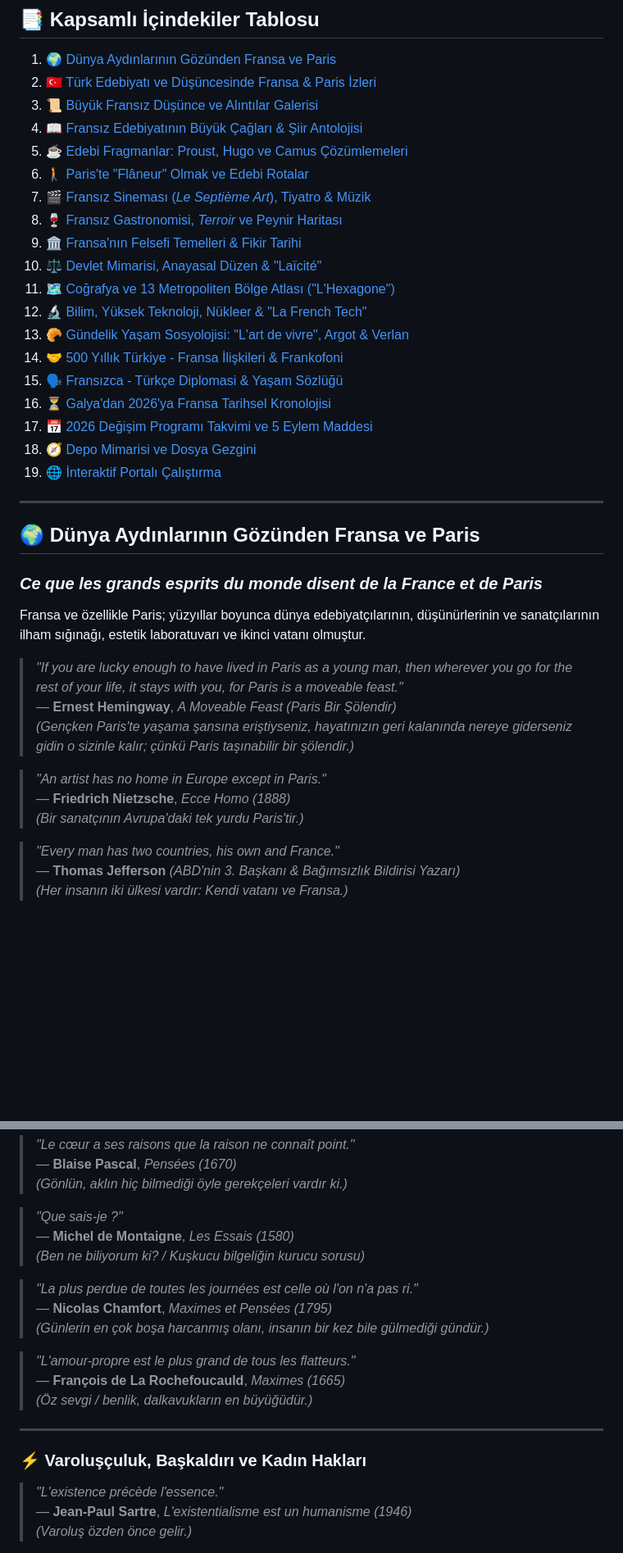
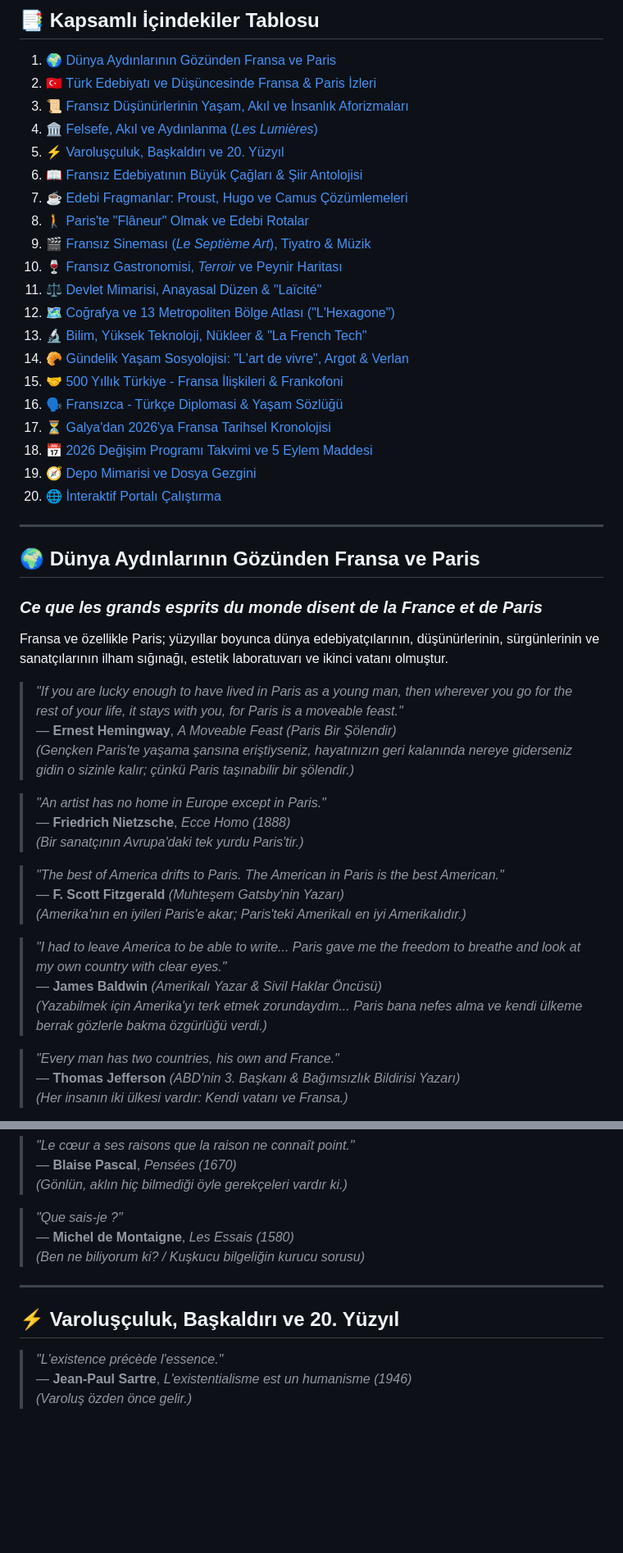
Before and after one commit to arch-yunus/gsb-france-exchange-2026, a Markdown page: README.md, 2 parts joined by grey strips. Shown at 82% size. GitHub-like rendering; blank space fills up the shorter version.

Commit message:
docs: dunya ve Turk edebiyatinin devlerinden zenginlestirilmis Fransa alintilari ve aforizmalar eklendi

```diff
--- a/README.md
+++ b/README.md
@@ -22,30 +22,31 @@ Bu açık kaynaklı depo; **T.C. Gençlik ve Spor Bakanlığı (GSB)** koordinas
 
 1. [🌍 Dünya Aydınlarının Gözünden Fransa ve Paris](#-dünya-aydınlarının-gözünden-fransa-ve-paris)
 2. [🇹🇷 Türk Edebiyatı ve Düşüncesinde Fransa & Paris İzleri](#-türk-edebiyatı-ve-düşüncesinde-fransa--paris-izleri)
-3. [📜 Büyük Fransız Düşünce ve Alıntılar Galerisi](#-büyük-fransız-düşünce-ve-alıntılar-galerisi)
-4. [📖 Fransız Edebiyatının Büyük Çağları & Şiir Antolojisi](#-fransız-edebiyatının-büyük-çağları--şiir-antolojisi)
-5. [☕ Edebi Fragmanlar: Proust, Hugo ve Camus Çözümlemeleri](#-edebi-fragmanlar-proust-hugo-ve-camus-çözümlemeleri)
-6. [🚶 Paris'te "Flâneur" Olmak ve Edebi Rotalar](#-pariste-flâneur-olmak-ve-edebi-rotalar)
-7. [🎬 Fransız Sineması (*Le Septième Art*), Tiyatro & Müzik](#-fransız-sineması-le-septième-art-tiyatro--müzik)
-8. [🍷 Fransız Gastronomisi, *Terroir* ve Peynir Haritası](#-fransız-gastronomisi-terroir-ve-peynir-haritası)
-9. [🏛️ Fransa'nın Felsefi Temelleri & Fikir Tarihi](#️-fransanın-felsefi-temelleri--fikir-tarihi)
-10. [⚖️ Devlet Mimarisi, Anayasal Düzen & "Laïcité"](#️-devlet-mimarisi-anayasal-düzen--laïcité)
-11. [🗺️ Coğrafya ve 13 Metropoliten Bölge Atlası ("L'Hexagone")](#️-coğrafya-ve-13-metropoliten-bölge-atlası-lhexagone)
-12. [🔬 Bilim, Yüksek Teknoloji, Nükleer & "La French Tech"](#-bilim-yüksek-teknoloji-nükleer--la-french-tech)
-13. [🥐 Gündelik Yaşam Sosyolojisi: "L'art de vivre", Argot & Verlan](#-gündelik-yaşam-sosyolojisi-lart-de-vivre-argot--verlan)
-14. [🤝 500 Yıllık Türkiye - Fransa İlişkileri & Frankofoni](#-500-yıllık-türkiye---fransa-ilişkileri--frankofoni)
-15. [🗣️ Fransızca - Türkçe Diplomasi & Yaşam Sözlüğü](#️-fransızca---türkçe-diplomasi--yaşam-sözlüğü)
-16. [⏳ Galya'dan 2026'ya Fransa Tarihsel Kronolojisi](#-galyadan-2026ya-fransa-tarihsel-kronolojisi)
-17. [📅 2026 Değişim Programı Takvimi ve 5 Eylem Maddesi](#-2026-değişim-programı-takvimi-ve-5-eylem-maddesi)
-18. [🧭 Depo Mimarisi ve Dosya Gezgini](#-depo-mimarisi-ve-dosya-gezgini)
-19. [🌐 İnteraktif Portalı Çalıştırma](#-interaktif-portalı-çalıştırma)
+3. [📜 Fransız Düşünürlerinin Yaşam, Akıl ve İnsanlık Aforizmaları](#-fransız-düşünürlerinin-yaşam-akıl-ve-insanlık-aforizmaları)
+4. [🏛️ Felsefe, Akıl ve Aydınlanma (*Les Lumières*)](#️-felsefe-akıl-ve-aydınlanma-les-lumières)
+5. [⚡ Varoluşçuluk, Başkaldırı ve 20. Yüzyıl](#-varoluşçuluk-başkaldırı-ve-20-yüzyıl)
+6. [📖 Fransız Edebiyatının Büyük Çağları & Şiir Antolojisi](#-fransız-edebiyatının-büyük-çağları--şiir-antolojisi)
+7. [☕ Edebi Fragmanlar: Proust, Hugo ve Camus Çözümlemeleri](#-edebi-fragmanlar-proust-hugo-ve-camus-çözümlemeleri)
+8. [🚶 Paris'te "Flâneur" Olmak ve Edebi Rotalar](#-pariste-flâneur-olmak-ve-edebi-rotalar)
+9. [🎬 Fransız Sineması (*Le Septième Art*), Tiyatro & Müzik](#-fransız-sineması-le-septième-art-tiyatro--müzik)
+10. [🍷 Fransız Gastronomisi, *Terroir* ve Peynir Haritası](#-fransız-gastronomisi-terroir-ve-peynir-haritası)
+11. [⚖️ Devlet Mimarisi, Anayasal Düzen & "Laïcité"](#️-devlet-mimarisi-anayasal-düzen--laïcité)
+12. [🗺️ Coğrafya ve 13 Metropoliten Bölge Atlası ("L'Hexagone")](#️-coğrafya-ve-13-metropoliten-bölge-atlası-lhexagone)
+13. [🔬 Bilim, Yüksek Teknoloji, Nükleer & "La French Tech"](#-bilim-yüksek-teknoloji-nükleer--la-french-tech)
+14. [🥐 Gündelik Yaşam Sosyolojisi: "L'art de vivre", Argot & Verlan](#-gündelik-yaşam-sosyolojisi-lart-de-vivre-argot--verlan)
+15. [🤝 500 Yıllık Türkiye - Fransa İlişkileri & Frankofoni](#-500-yıllık-türkiye---fransa-ilişkileri--frankofoni)
+16. [🗣️ Fransızca - Türkçe Diplomasi & Yaşam Sözlüğü](#️-fransızca---türkçe-diplomasi--yaşam-sözlüğü)
+17. [⏳ Galya'dan 2026'ya Fransa Tarihsel Kronolojisi](#-galyadan-2026ya-fransa-tarihsel-kronolojisi)
+18. [📅 2026 Değişim Programı Takvimi ve 5 Eylem Maddesi](#-2026-değişim-programı-takvimi-ve-5-eylem-maddesi)
+19. [🧭 Depo Mimarisi ve Dosya Gezgini](#-depo-mimarisi-ve-dosya-gezgini)
+20. [🌐 İnteraktif Portalı Çalıştırma](#-interaktif-portalı-çalıştırma)
 
 ---
 
 ## 🌍 Dünya Aydınlarının Gözünden Fransa ve Paris
 ### *Ce que les grands esprits du monde disent de la France et de Paris*
 
-Fransa ve özellikle Paris; yüzyıllar boyunca dünya edebiyatçılarının, düşünürlerinin ve sanatçılarının ilham sığınağı, estetik laboratuvarı ve ikinci vatanı olmuştur.
+Fransa ve özellikle Paris; yüzyıllar boyunca dünya edebiyatçılarının, düşünürlerinin, sürgünlerinin ve sanatçılarının ilham sığınağı, estetik laboratuvarı ve ikinci vatanı olmuştur.
 
 > *"If you are lucky enough to have lived in Paris as a young man, then wherever you go for the rest of your life, it stays with you, for Paris is a moveable feast."*
 > — **Ernest Hemingway**, *A Moveable Feast (Paris Bir Şölendir)*
@@ -54,6 +55,14 @@ Fransa ve özellikle Paris; yüzyıllar boyunca dünya edebiyatçılarının, d
 > *"An artist has no home in Europe except in Paris."*
 > — **Friedrich Nietzsche**, *Ecce Homo (1888)*
 > *(Bir sanatçının Avrupa'daki tek yurdu Paris'tir.)*
+
+> *"The best of America drifts to Paris. The American in Paris is the best American."*
+> — **F. Scott Fitzgerald** *(Muhteşem Gatsby'nin Yazarı)*
+> *(Amerika'nın en iyileri Paris'e akar; Paris'teki Amerikalı en iyi Amerikalıdır.)*
+
+> *"I had to leave America to be able to write... Paris gave me the freedom to breathe and look at my own country with clear eyes."*
+> — **James Baldwin** *(Amerikalı Yazar & Sivil Haklar Öncüsü)*
+> *(Yazabilmek için Amerika'yı terk etmek zorundaydım... Paris bana nefes alma ve kendi ülkeme berrak gözlerle bakma özgürlüğü verdi.)*
 
 > *"Every man has two countries, his own and France."*
 > — **Thomas Jefferson** *(ABD'nin 3. Başkanı & Bağımsızlık Bildirisi Yazarı)*
@@ -139,17 +234,9 @@ Tanzimat'tan Cumhuriyet'e, Türk aydınlanması ile Fransız kültürü arasınd
 > — **Michel de Montaigne**, *Les Essais (1580)*
 > *(Ben ne biliyorum ki? / Kuşkucu bilgeliğin kurucu sorusu)*
 
-> *"La plus perdue de toutes les journées est celle où l'on n'a pas ri."*
-> — **Nicolas Chamfort**, *Maximes et Pensées (1795)*
-> *(Günlerin en çok boşa harcanmış olanı, insanın bir kez bile gülmediği gündür.)*
-
-> *"L'amour-propre est le plus grand de tous les flatteurs."*
-> — **François de La Rochefoucauld**, *Maximes (1665)*
-> *(Öz sevgi / benlik, dalkavukların en büyüğüdür.)*
-
 ---
 
-### ⚡ Varoluşçuluk, Başkaldırı ve Kadın Hakları
+## ⚡ Varoluşçuluk, Başkaldırı ve 20. Yüzyıl
 
 > *"L'existence précède l'essence."*
 > — **Jean-Paul Sartre**, *L'existentialisme est un humanisme (1946)*
```
Also changed, not shown: other parts of README.md (+88 -22 lines).
